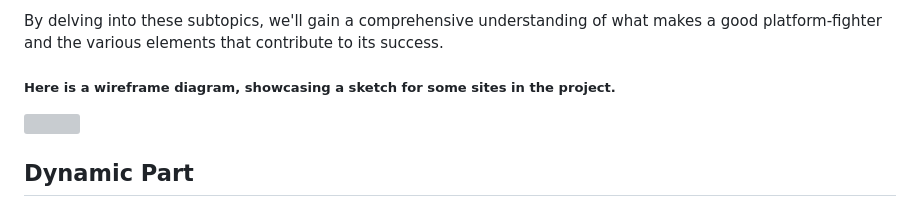
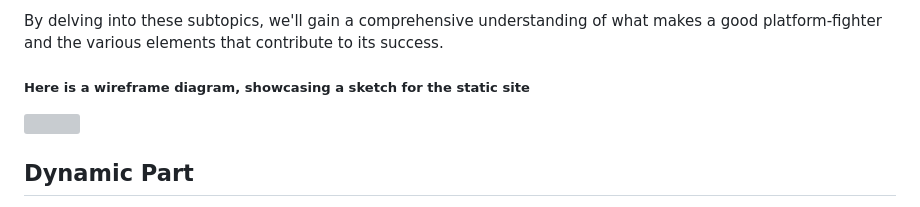
Before and after one commit to DenizCiger/Pugnators, a Markdown page: README.md, the part around the change printed below. GitHub-like rendering; grey boxes are pictures that could not be loaded.

```diff
--- a/README.md
+++ b/README.md
@@ -20,5 +20,5 @@ For the static part, we are researching, what makes a good Platform-Fighting-Gam
 
 By delving into these subtopics, we'll gain a comprehensive understanding of what makes a good platform-fighter and the various elements that contribute to its success.
 
-##### Here is a wireframe diagram, showcasing a sketch for some sites in the project.
+##### Here is a wireframe diagram, showcasing a sketch for the static site
 
```
Also changed, not shown: other parts of README.md (+5 -1 lines).
